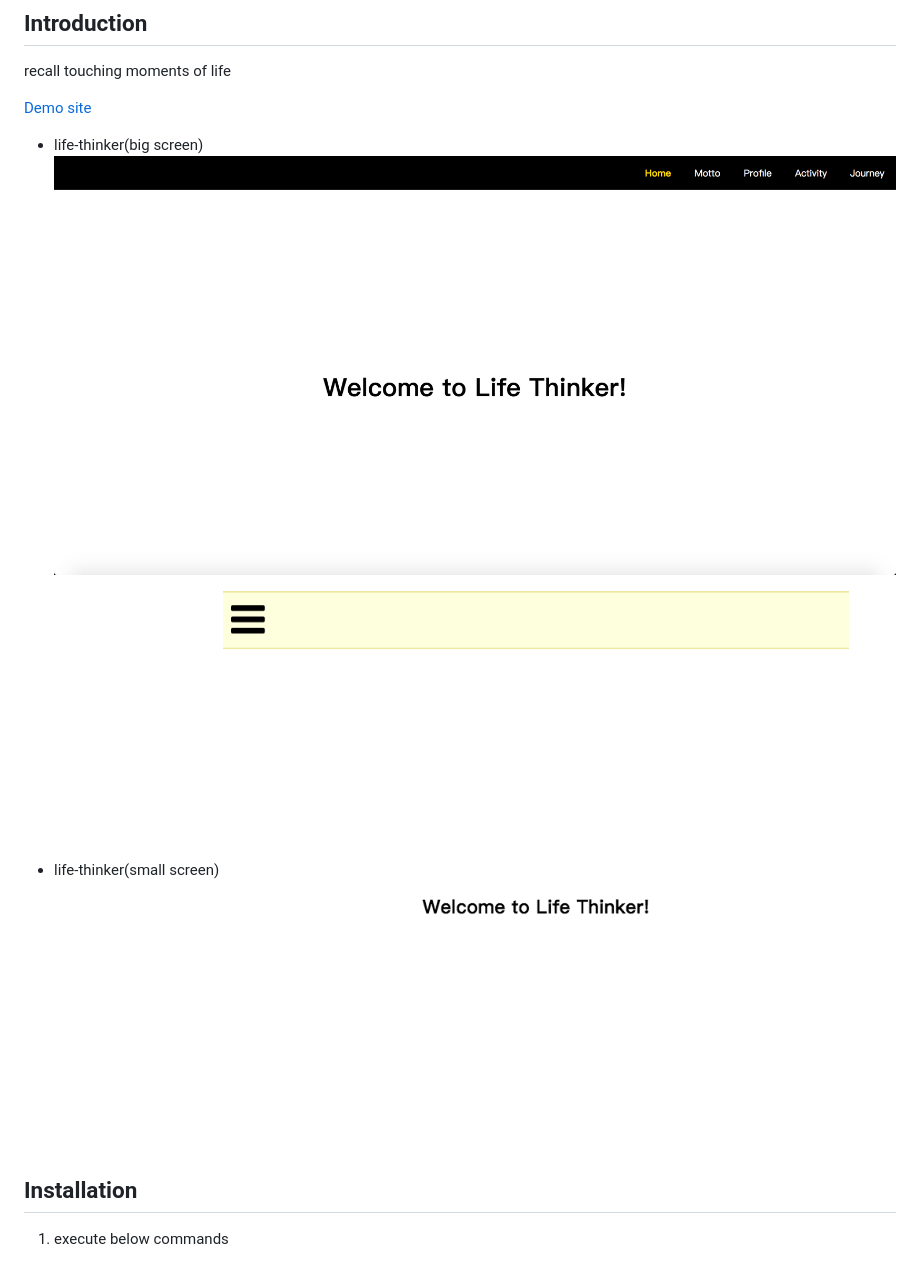
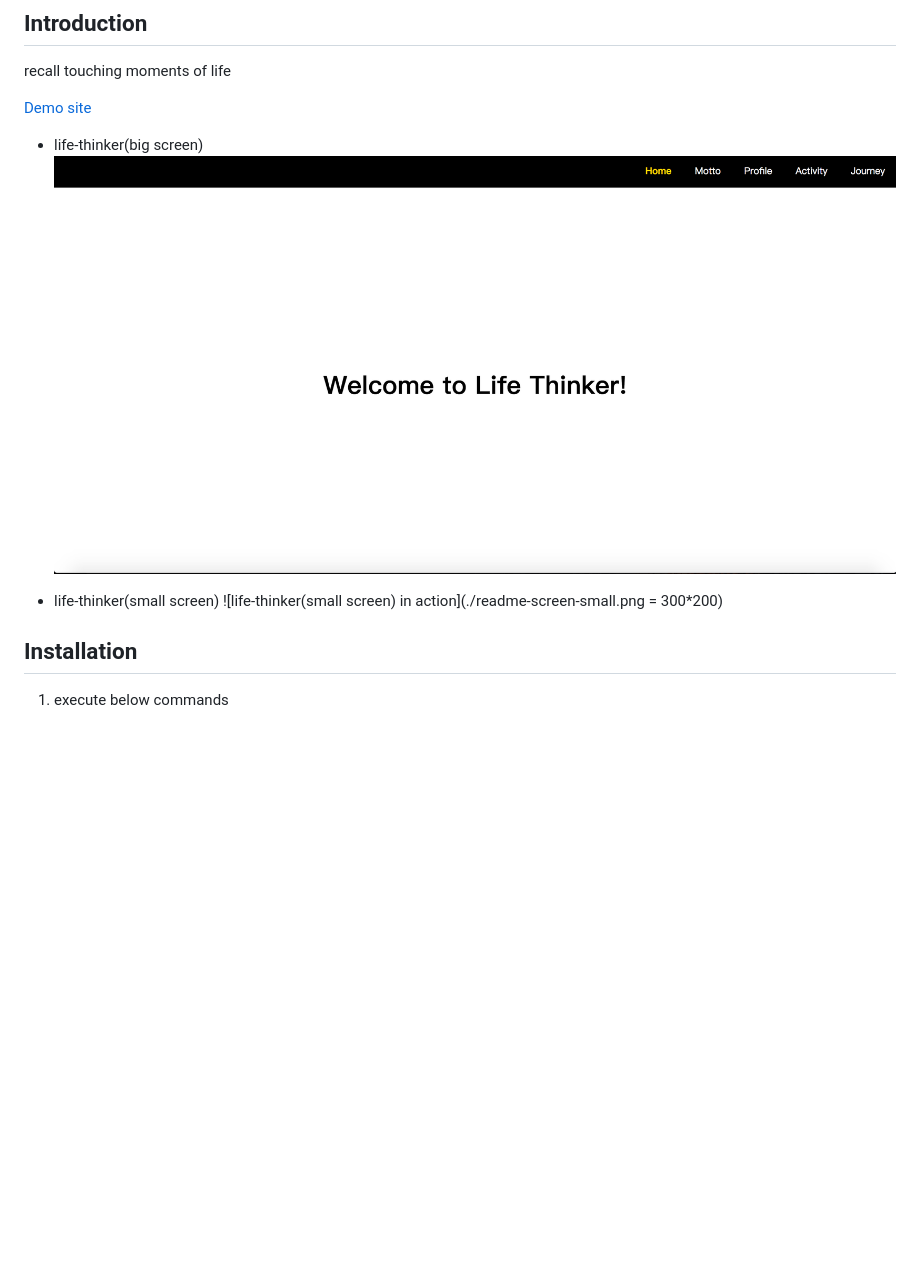
Before and after one commit to easygoinglu/life-thinker, a Markdown page: README.md, the part around the change. GitHub-like rendering; pictures changed too: readme-screen-big.png, readme-screen-small.png; blank space fills up the shorter version.

Commit message:
refine readme

```diff
--- a/README.md
+++ b/README.md
@@ -7,10 +7,10 @@
    [Demo site](https://life-thinker.herokuapp.com)
 
    * life-thinker(big screen)
-   ![life-thinker(big screen) in action](https://github.com/easygoinglu/life-thinker/blob/master/readme-screen-big.png)
+   ![life-thinker(big screen) in action](./readme-screen-big.png)
 
    * life-thinker(small screen)
-   ![life-thinker(small screen) in action](https://github.com/easygoinglu/life-thinker/blob/master/readme-screen-small.png)
+   ![life-thinker(small screen) in action](./readme-screen-small.png = 300*200)
 
 ## Installation
 
```
